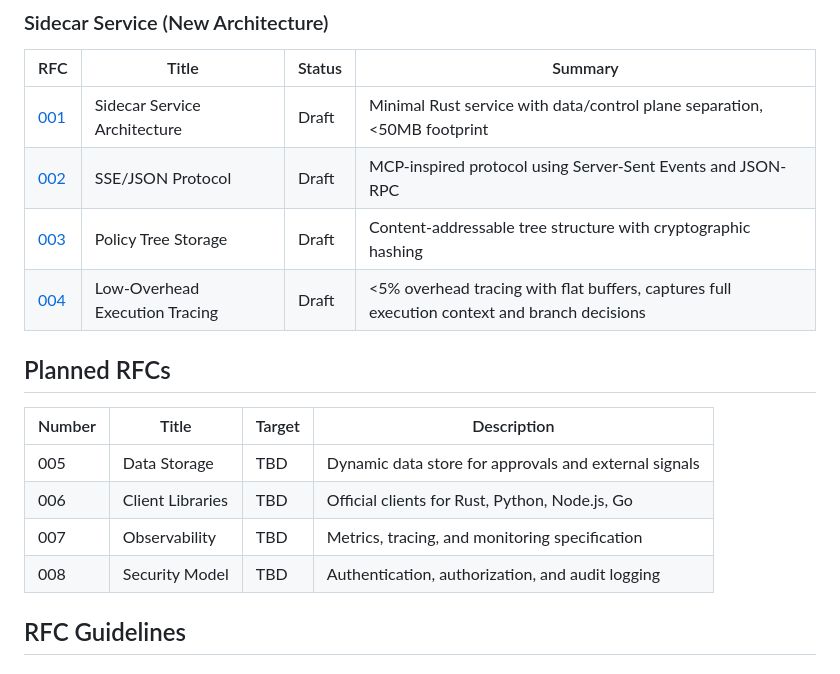
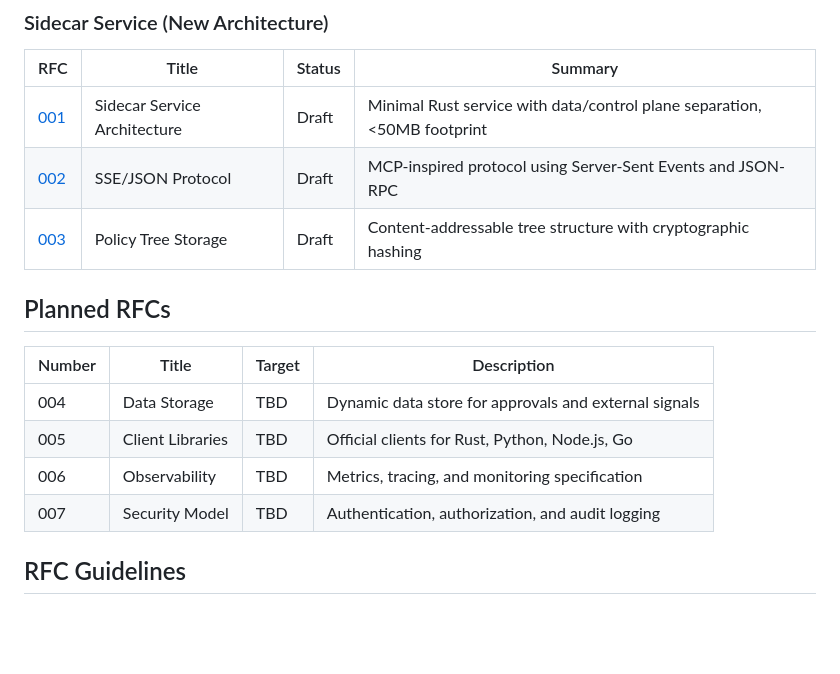
Before and after one commit to jrepp/ipe, a Markdown page: rfcs/INDEX.md, the part around one of its changes. Rendered like a GitHub page; blank space fills up the shorter version.

Commit message:
revert: remove RFC-004 from rocksdb branch
RFC-004 will be submitted in a separate PR focused on documentation.

```diff
--- a/rfcs/INDEX.md
+++ b/rfcs/INDEX.md
@@ -31,16 +31,15 @@ The original RFC.md has been superseded by focused RFCs below. See [archive/RFC.
 | [001](001-sidecar-service-architecture.md) | Sidecar Service Architecture | Draft | Minimal Rust service with data/control plane separation, <50MB footprint |
 | [002](002-sse-json-protocol.md) | SSE/JSON Protocol | Draft | MCP-inspired protocol using Server-Sent Events and JSON-RPC |
 | [003](003-policy-tree-storage.md) | Policy Tree Storage | Draft | Content-addressable tree structure with cryptographic hashing |
-| [004](004-low-overhead-execution-tracing.md) | Low-Overhead Execution Tracing | Draft | <5% overhead tracing with flat buffers, captures full execution context and branch decisions |
 
 ## Planned RFCs
 
 | Number | Title | Target | Description |
 |--------|-------|--------|-------------|
-| 005 | Data Storage | TBD | Dynamic data store for approvals and external signals |
-| 006 | Client Libraries | TBD | Official clients for Rust, Python, Node.js, Go |
-| 007 | Observability | TBD | Metrics, tracing, and monitoring specification |
-| 008 | Security Model | TBD | Authentication, authorization, and audit logging |
+| 004 | Data Storage | TBD | Dynamic data store for approvals and external signals |
+| 005 | Client Libraries | TBD | Official clients for Rust, Python, Node.js, Go |
+| 006 | Observability | TBD | Metrics, tracing, and monitoring specification |
+| 007 | Security Model | TBD | Authentication, authorization, and audit logging |
 
 ## RFC Guidelines
 
```
Also changed, not shown: other parts of rfcs/INDEX.md (+1 -1 lines), rfcs/004-low-overhead-execution-tracing.md (deleted, +0 -597 lines).
